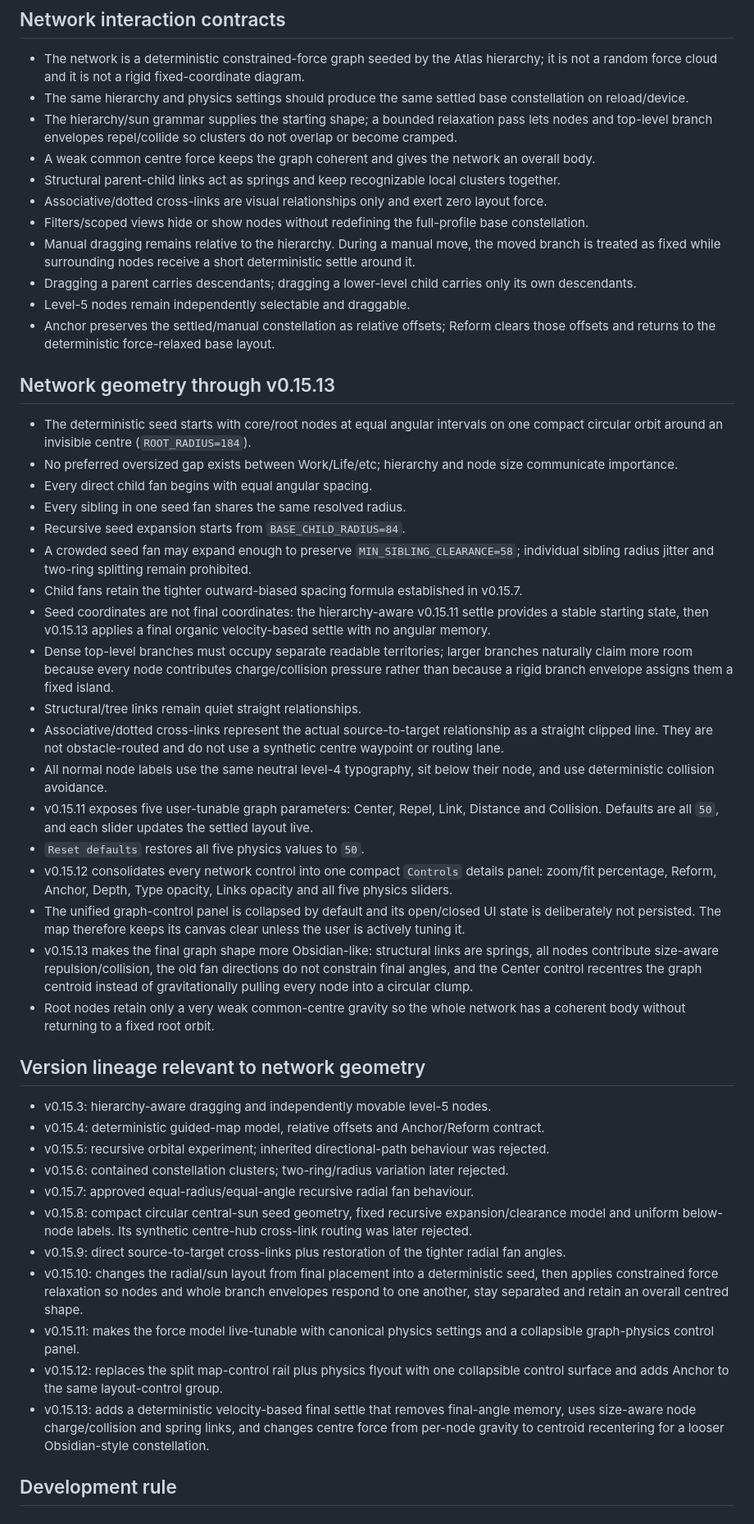
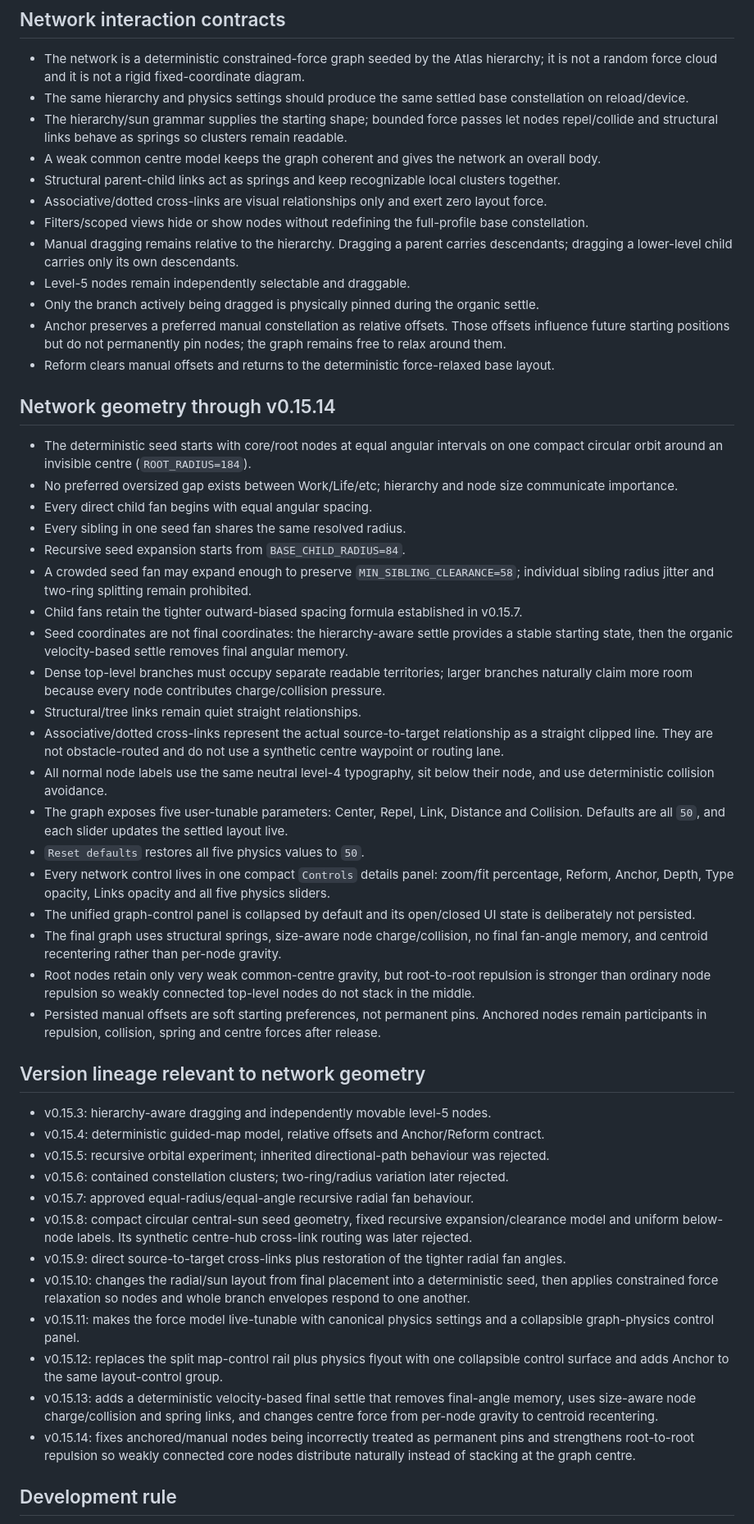
Before and after one commit to whereistherope/atlas, a Markdown page: docs/ATLAS_CURRENT_STATE.md, the part around one of its changes. Shown at 82% size. Drawn GitHub-style.

Commit message:
docs: record responsive anchor semantics

```diff
--- a/docs/ATLAS_CURRENT_STATE.md
+++ b/docs/ATLAS_CURRENT_STATE.md
@@ -13,17 +13,18 @@ Authoritative continuation checkpoint for future development sessions.
 
 - The network is a deterministic constrained-force graph seeded by the Atlas hierarchy; it is not a random force cloud and it is not a rigid fixed-coordinate diagram.
 - The same hierarchy and physics settings should produce the same settled base constellation on reload/device.
-- The hierarchy/sun grammar supplies the starting shape; a bounded relaxation pass lets nodes and top-level branch envelopes repel/collide so clusters do not overlap or become cramped.
-- A weak common centre force keeps the graph coherent and gives the network an overall body.
+- The hierarchy/sun grammar supplies the starting shape; bounded force passes let nodes repel/collide and structural links behave as springs so clusters remain readable.
+- A weak common centre model keeps the graph coherent and gives the network an overall body.
 - Structural parent-child links act as springs and keep recognizable local clusters together.
 - Associative/dotted cross-links are visual relationships only and exert zero layout force.
 - Filters/scoped views hide or show nodes without redefining the full-profile base constellation.
-- Manual dragging remains relative to the hierarchy. During a manual move, the moved branch is treated as fixed while surrounding nodes receive a short deterministic settle around it.
-- Dragging a parent carries descendants; dragging a lower-level child carries only its own descendants.
+- Manual dragging remains relative to the hierarchy. Dragging a parent carries descendants; dragging a lower-level child carries only its own descendants.
 - Level-5 nodes remain independently selectable and draggable.
-- Anchor preserves the settled/manual constellation as relative offsets; Reform clears those offsets and returns to the deterministic force-relaxed base layout.
+- Only the branch actively being dragged is physically pinned during the organic settle.
+- Anchor preserves a preferred manual constellation as relative offsets. Those offsets influence future starting positions but do not permanently pin nodes; the graph remains free to relax around them.
+- Reform clears manual offsets and returns to the deterministic force-relaxed base layout.
 
-## Network geometry through v0.15.13
+## Network geometry through v0.15.14
 
 - The deterministic seed starts with core/root nodes at equal angular intervals on one compact circular orbit around an invisible centre (`ROOT_RADIUS=184`).
 - No preferred oversized gap exists between Work/Life/etc; hierarchy and node size communicate importance.
@@ -32,17 +33,18 @@ Authoritative continuation checkpoint for future development sessions.
 - Recursive seed expansion starts from `BASE_CHILD_RADIUS=84`.
 - A crowded seed fan may expand enough to preserve `MIN_SIBLING_CLEARANCE=58`; individual sibling radius jitter and two-ring splitting remain prohibited.
 - Child fans retain the tighter outward-biased spacing formula established in v0.15.7.
-- Seed coordinates are not final coordinates: the hierarchy-aware v0.15.11 settle provides a stable starting state, then v0.15.13 applies a final organic velocity-based settle with no angular memory.
-- Dense top-level branches must occupy separate readable territories; larger branches naturally claim more room because every node contributes charge/collision pressure rather than because a rigid branch envelope assigns them a fixed island.
+- Seed coordinates are not final coordinates: the hierarchy-aware settle provides a stable starting state, then the organic velocity-based settle removes final angular memory.
+- Dense top-level branches must occupy separate readable territories; larger branches naturally claim more room because every node contributes charge/collision pressure.
 - Structural/tree links remain quiet straight relationships.
 - Associative/dotted cross-links represent the actual source-to-target relationship as a straight clipped line. They are not obstacle-routed and do not use a synthetic centre waypoint or routing lane.
 - All normal node labels use the same neutral level-4 typography, sit below their node, and use deterministic collision avoidance.
-- v0.15.11 exposes five user-tunable graph parameters: Center, Repel, Link, Distance and Collision. Defaults are all `50`, and each slider updates the settled layout live.
+- The graph exposes five user-tunable parameters: Center, Repel, Link, Distance and Collision. Defaults are all `50`, and each slider updates the settled layout live.
 - `Reset defaults` restores all five physics values to `50`.
-- v0.15.12 consolidates every network control into one compact `Controls` details panel: zoom/fit percentage, Reform, Anchor, Depth, Type opacity, Links opacity and all five physics sliders.
-- The unified graph-control panel is collapsed by default and its open/closed UI state is deliberately not persisted. The map therefore keeps its canvas clear unless the user is actively tuning it.
-- v0.15.13 makes the final graph shape more Obsidian-like: structural links are springs, all nodes contribute size-aware repulsion/collision, the old fan directions do not constrain final angles, and the Center control recentres the graph centroid instead of gravitationally pulling every node into a circular clump.
-- Root nodes retain only a very weak common-centre gravity so the whole network has a coherent body without returning to a fixed root orbit.
+- Every network control lives in one compact `Controls` details panel: zoom/fit percentage, Reform, Anchor, Depth, Type opacity, Links opacity and all five physics sliders.
+- The unified graph-control panel is collapsed by default and its open/closed UI state is deliberately not persisted.
+- The final graph uses structural springs, size-aware node charge/collision, no final fan-angle memory, and centroid recentering rather than per-node gravity.
+- Root nodes retain only very weak common-centre gravity, but root-to-root repulsion is stronger than ordinary node repulsion so weakly connected top-level nodes do not stack in the middle.
+- Persisted manual offsets are soft starting preferences, not permanent pins. Anchored nodes remain participants in repulsion, collision, spring and centre forces after release.
 
 ## Version lineage relevant to network geometry
 
@@ -53,10 +55,11 @@ Authoritative continuation checkpoint for future development sessions.
 - v0.15.7: approved equal-radius/equal-angle recursive radial fan behaviour.
 - v0.15.8: compact circular central-sun seed geometry, fixed recursive expansion/clearance model and uniform below-node labels. Its synthetic centre-hub cross-link routing was later rejected.
 - v0.15.9: direct source-to-target cross-links plus restoration of the tighter radial fan angles.
-- v0.15.10: changes the radial/sun layout from final placement into a deterministic seed, then applies constrained force relaxation so nodes and whole branch envelopes respond to one another, stay separated and retain an overall centred shape.
+- v0.15.10: changes the radial/sun layout from final placement into a deterministic seed, then applies constrained force relaxation so nodes and whole branch envelopes respond to one another.
 - v0.15.11: makes the force model live-tunable with canonical physics settings and a collapsible graph-physics control panel.
 - v0.15.12: replaces the split map-control rail plus physics flyout with one collapsible control surface and adds Anchor to the same layout-control group.
-- v0.15.13: adds a deterministic velocity-based final settle that removes final-angle memory, uses size-aware node charge/collision and spring links, and changes centre force from per-node gravity to centroid recentering for a looser Obsidian-style constellation.
+- v0.15.13: adds a deterministic velocity-based final settle that removes final-angle memory, uses size-aware node charge/collision and spring links, and changes centre force from per-node gravity to centroid recentering.
+- v0.15.14: fixes anchored/manual nodes being incorrectly treated as permanent pins and strengthens root-to-root repulsion so weakly connected core nodes distribute naturally instead of stacking at the graph centre.
 
 ## Development rule
 
```
Also changed, not shown: other parts of docs/ATLAS_CURRENT_STATE.md (+1 -1 lines).
